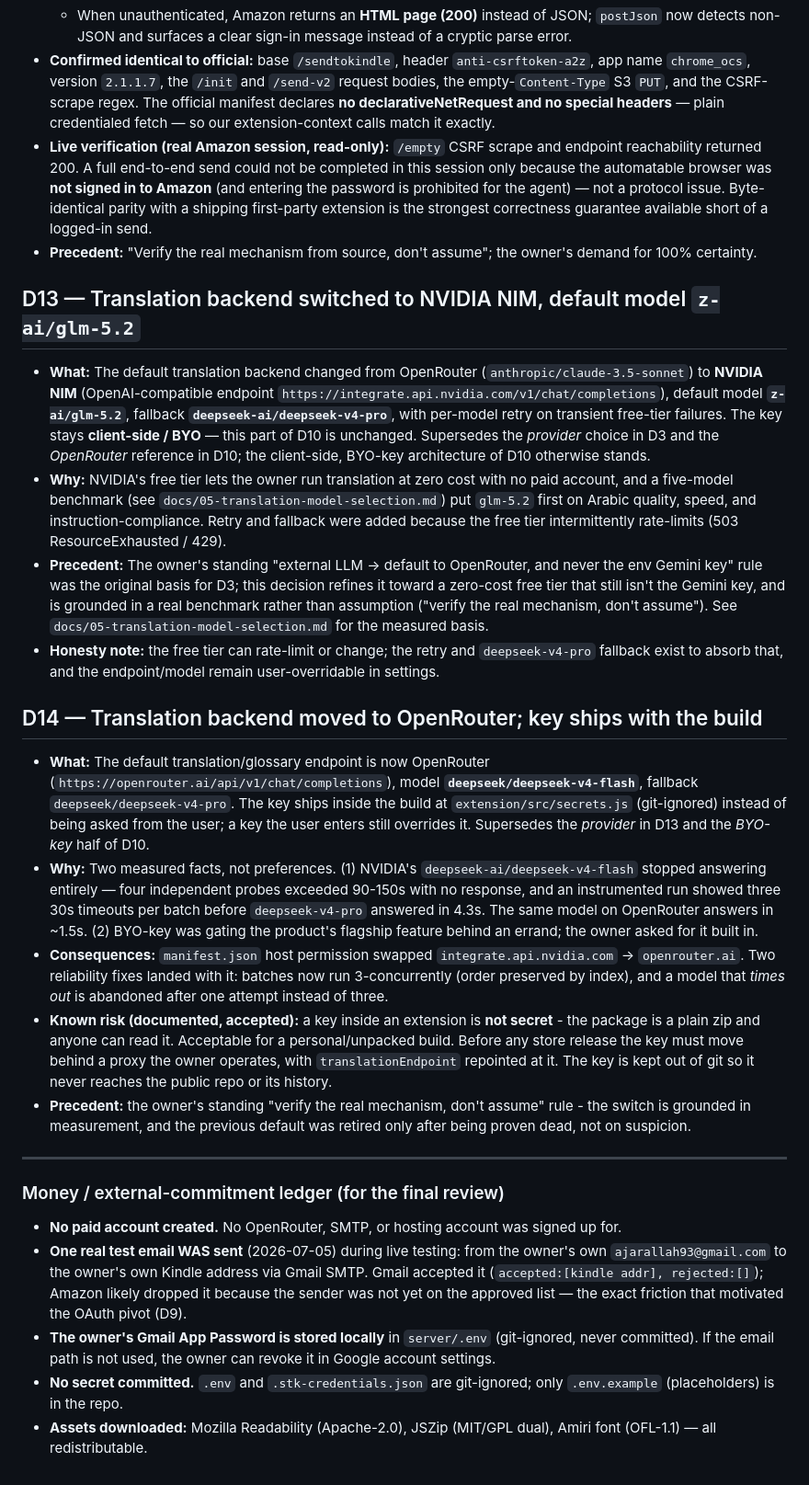
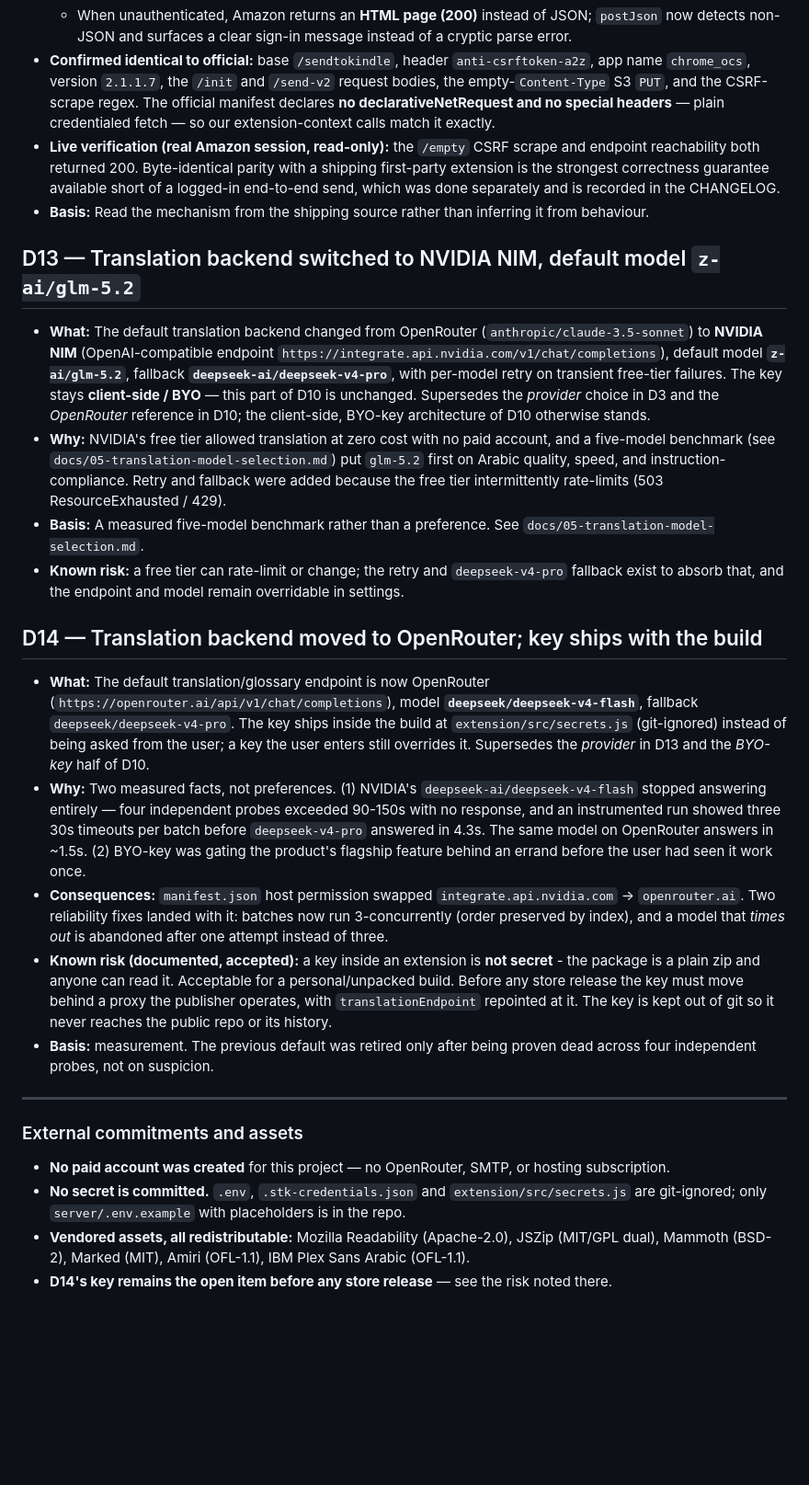
Before and after one commit to Ajarallah/jisr-article-to-kindle, a Markdown page: docs/DECISIONS.md, the part around one of its changes. Shown at 92% size. GitHub-like rendering; blank space fills up the shorter version.

```diff
--- a/docs/DECISIONS.md
+++ b/docs/DECISIONS.md
@@ -88,15 +90,15 @@ Each entry: **what** was decided, **why**, and the **precedent** it was based on
   - Auth detection must use `GET /sendtokindle/extension/checkAuth` → `{isAuthed, guid}`. A CSRF token is present on `/empty` **even when logged out**, so token presence is not a login signal (the earlier `isSignedIn` was wrong and would show "signed in" while logged out).
   - When unauthenticated, Amazon returns an **HTML page (200)** instead of JSON; `postJson` now detects non-JSON and surfaces a clear sign-in message instead of a cryptic parse error.
 - **Confirmed identical to official:** base `/sendtokindle`, header `anti-csrftoken-a2z`, app name `chrome_ocs`, version `2.1.1.7`, the `/init` and `/send-v2` request bodies, the empty-`Content-Type` S3 `PUT`, and the CSRF-scrape regex. The official manifest declares **no declarativeNetRequest and no special headers** — plain credentialed fetch — so our extension-context calls match it exactly.
-- **Live verification (real Amazon session, read-only):** `/empty` CSRF scrape and endpoint reachability returned 200. A full end-to-end send could not be completed in this session only because the automatable browser was **not signed in to Amazon** (and entering the password is prohibited for the agent) — not a protocol issue. Byte-identical parity with a shipping first-party extension is the strongest correctness guarantee available short of a logged-in send.
-- **Precedent:** "Verify the real mechanism from source, don't assume"; the owner's demand for 100% certainty.
+- **Live verification (real Amazon session, read-only):** the `/empty` CSRF scrape and endpoint reachability both returned 200. Byte-identical parity with a shipping first-party extension is the strongest correctness guarantee available short of a logged-in end-to-end send, which was done separately and is recorded in the CHANGELOG.
+- **Basis:** Read the mechanism from the shipping source rather than inferring it from behaviour.
 
 ## D13 — Translation backend switched to NVIDIA NIM, default model `z-ai/glm-5.2`
 
 - **What:** The default translation backend changed from OpenRouter (`anthropic/claude-3.5-sonnet`) to **NVIDIA NIM** (OpenAI-compatible endpoint `https://integrate.api.nvidia.com/v1/chat/completions`), default model **`z-ai/glm-5.2`**, fallback **`deepseek-ai/deepseek-v4-pro`**, with per-model retry on transient free-tier failures. The key stays **client-side / BYO** — this part of D10 is unchanged. Supersedes the *provider* choice in D3 and the *OpenRouter* reference in D10; the client-side, BYO-key architecture of D10 otherwise stands.
-- **Why:** NVIDIA's free tier lets the owner run translation at zero cost with no paid account, and a five-model benchmark (see `docs/05-translation-model-selection.md`) put `glm-5.2` first on Arabic quality, speed, and instruction-compliance. Retry and fallback were added because the free tier intermittently rate-limits (503 ResourceExhausted / 429).
-- **Precedent:** The owner's standing "external LLM → default to OpenRouter, and never the env Gemini key" rule was the original basis for D3; this decision refines it toward a zero-cost free tier that still isn't the Gemini key, and is grounded in a real benchmark rather than assumption ("verify the real mechanism, don't assume"). See `docs/05-translation-model-selection.md` for the measured basis.
-- **Honesty note:** the free tier can rate-limit or change; the retry and `deepseek-v4-pro` fallback exist to absorb that, and the endpoint/model remain user-overridable in settings.
+- **Why:** NVIDIA's free tier allowed translation at zero cost with no paid account, and a five-model benchmark (see `docs/05-translation-model-selection.md`) put `glm-5.2` first on Arabic quality, speed, and instruction-compliance. Retry and fallback were added because the free tier intermittently rate-limits (503 ResourceExhausted / 429).
+- **Basis:** A measured five-model benchmark rather than a preference. See `docs/05-translation-model-selection.md`.
+- **Known risk:** a free tier can rate-limit or change; the retry and `deepseek-v4-pro` fallback exist to absorb that, and the endpoint and model remain overridable in settings.
 
 
 ## D14 — Translation backend moved to OpenRouter; key ships with the build
@@ -112,7 +114,7 @@ Each entry: **what** was decided, **why**, and the **precedent** it was based on
   probes exceeded 90-150s with no response, and an instrumented run showed three
   30s timeouts per batch before `deepseek-v4-pro` answered in 4.3s. The same
   model on OpenRouter answers in ~1.5s. (2) BYO-key was gating the product's
-  flagship feature behind an errand; the owner asked for it built in.
+  flagship feature behind an errand before the user had seen it work once.
 - **Consequences:** `manifest.json` host permission swapped
   `integrate.api.nvidia.com` -> `openrouter.ai`. Two reliability fixes landed
   with it: batches now run 3-concurrently (order preserved by index), and a model
@@ -120,18 +122,18 @@ Each entry: **what** was decided, **why**, and the **precedent** it was based on
 - **Known risk (documented, accepted):** a key inside an extension is **not
   secret** - the package is a plain zip and anyone can read it. Acceptable for a
   personal/unpacked build. Before any store release the key must move behind a
-  proxy the owner operates, with `translationEndpoint` repointed at it. The key
+  proxy the publisher operates, with `translationEndpoint` repointed at it. The key
   is kept out of git so it never reaches the public repo or its history.
-- **Precedent:** the owner's standing "verify the real mechanism, don't assume"
-  rule - the switch is grounded in measurement, and the previous default was
-  retired only after being proven dead, not on suspicion.
+- **Basis:** measurement. The previous default was retired only after being proven
+  dead across four independent probes, not on suspicion.
 
 ---
 
-### Money / external-commitment ledger (for the final review)
+### External commitments and assets
 
-- **No paid account created.** No OpenRouter, SMTP, or hosting account was signed up for.
-- **One real test email WAS sent** (2026-07-05) during live testing: from the owner's own `ajarallah93@gmail.com` to the owner's own Kindle address via Gmail SMTP. Gmail accepted it (`accepted:[kindle addr], rejected:[]`); Amazon likely dropped it because the sender was not yet on the approved list — the exact friction that motivated the OAuth pivot (D9).
-- **The owner's Gmail App Password is stored locally** in `server/.env` (git-ignored, never committed). If the email path is not used, the owner can revoke it in Google account settings.
-- **No secret committed.** `.env` and `.stk-credentials.json` are git-ignored; only `.env.example` (placeholders) is in the repo.
-- **Assets downloaded:** Mozilla Readability (Apache-2.0), JSZip (MIT/GPL dual), Amiri font (OFL-1.1) — all redistributable.
+- **No paid account was created** for this project — no OpenRouter, SMTP, or hosting subscription.
+- **No secret is committed.** `.env`, `.stk-credentials.json` and `extension/src/secrets.js`
+  are git-ignored; only `server/.env.example` with placeholders is in the repo.
+- **Vendored assets, all redistributable:** Mozilla Readability (Apache-2.0), JSZip (MIT/GPL
+  dual), Mammoth (BSD-2), Marked (MIT), Amiri (OFL-1.1), IBM Plex Sans Arabic (OFL-1.1).
+- **D14's key remains the open item before any store release** — see the risk noted there.
```
Also changed, not shown: other parts of docs/DECISIONS.md (+19 -17 lines), docs/02-analysis-and-architecture.md (+3 -3 lines).
